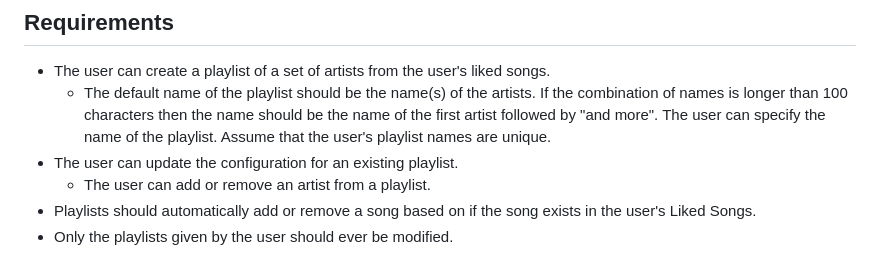
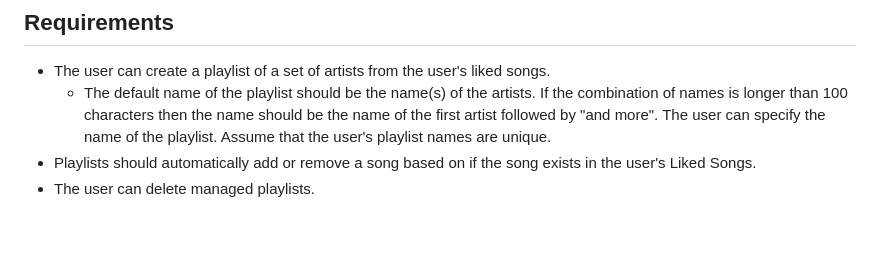
Before and after one commit to hughlett/spotify-playlists-as-code, a Markdown page: docs/REQUIREMENTS.md, the part around the change. GitHub-like rendering; blank space fills up the shorter version.

Commit message:
📝 Update requirements

```diff
--- a/docs/REQUIREMENTS.md
+++ b/docs/REQUIREMENTS.md
@@ -26,7 +26,5 @@
 
 - The user can create a playlist of a set of artists from the user's liked songs.
   - The default name of the playlist should be the name(s) of the artists. If the combination of names is longer than 100 characters then the name should be the name of the first artist followed by "and more". The user can specify the name of the playlist. Assume that the user's playlist names are unique.
-- The user can update the configuration for an existing playlist.
-  - The user can add or remove an artist from a playlist.
 - Playlists should automatically add or remove a song based on if the song exists in the user's Liked Songs.
-- Only the playlists given by the user should ever be modified.
+- The user can delete managed playlists.
```
